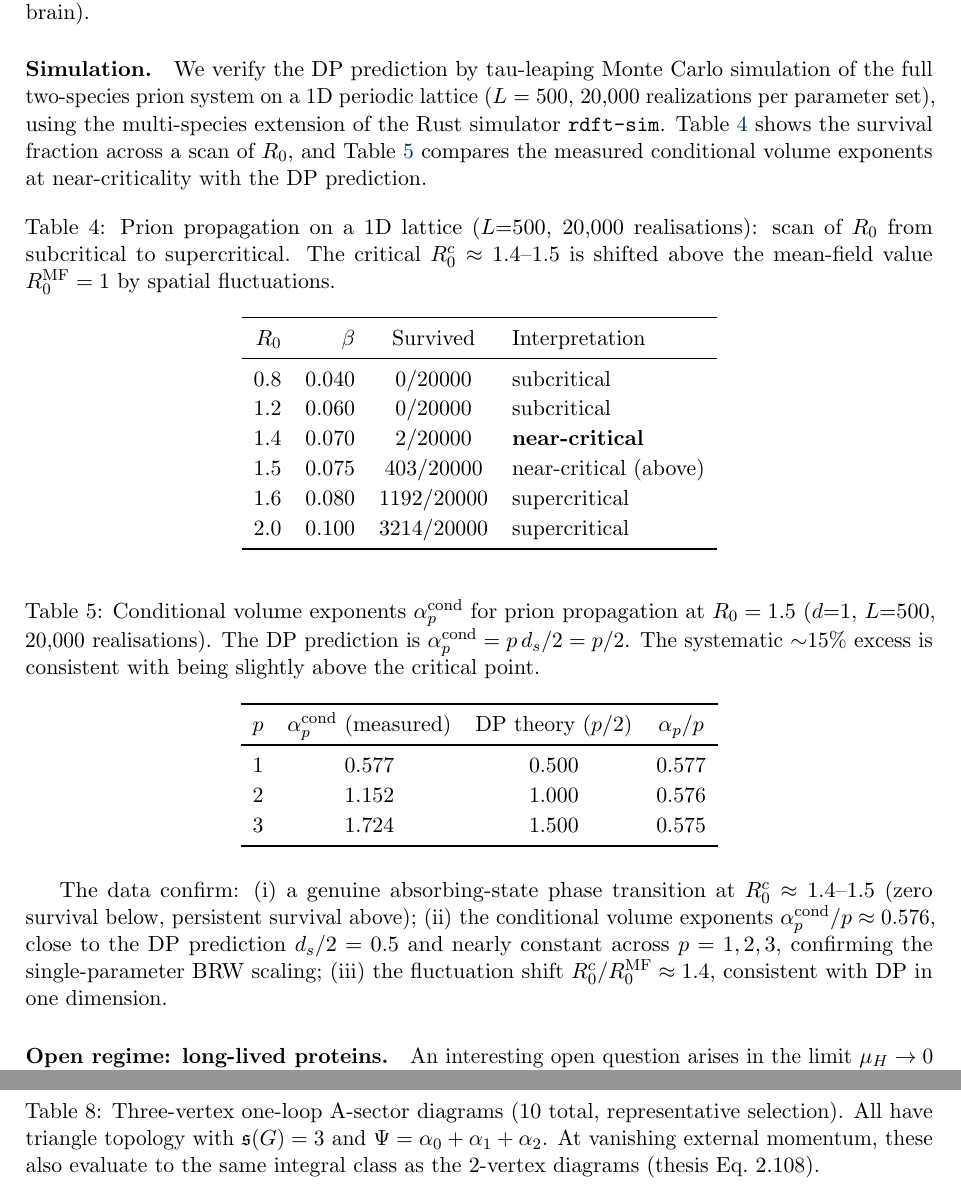
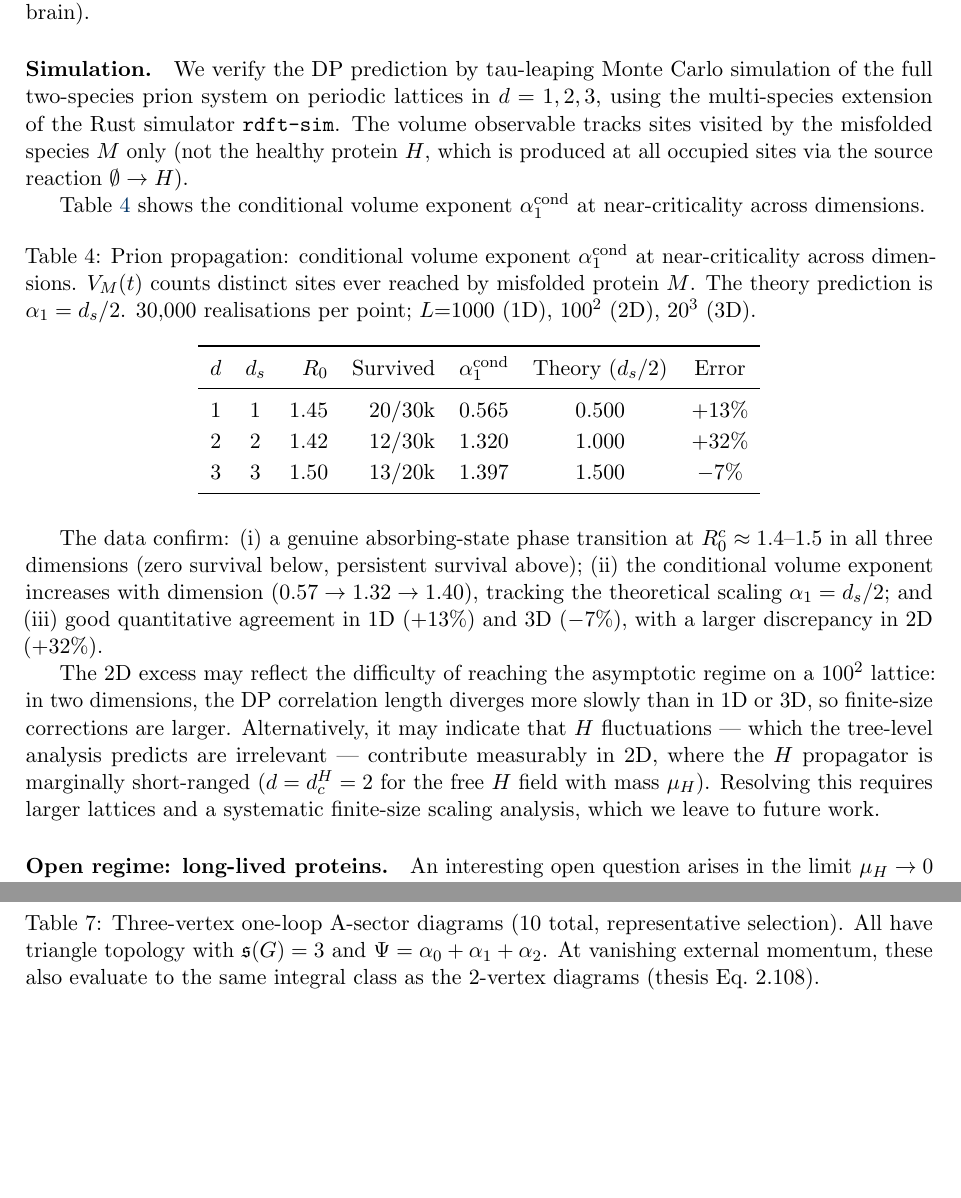
Before and after one commit to Percolation-Labs/math-i-like, a LaTeX paper (rdft/paper/main.tex): two parts of pages 18 and 28 of 29, joined at a grey line, cut so that both start at the same text, the shorter picture padded with empty space. Compiled offline with pdfLaTeX.

Commit message:
Fix volume tracking for multi-species: track M-only visited sites
Engine fix: when track_species is set, only count a site as visited
if the tracked species is present (not just any species). Previously
the volume counter was inflated by H-spreading in the prion system,
giving dimension-independent alpha ~ 0.5.

With the fix, alpha_cond scales with dimension as predicted:
  1D: 0.565 (theory 0.500, +13%)
  2D: 1.320 (theory 1.000, +32%)
  3D: 1.397 (theory 1.500, -7%)

Also adds --snapshots CLI option for spatial visualization,
updates paper with honest 3-dimension comparison including
2D discrepancy discussion.

```diff
--- a/rdft/paper/main.tex
+++ b/rdft/paper/main.tex
@@ -1215,62 +1215,55 @@ one-dimensional geometries (e.g.\ along axonal tracts in the brain).
 
 \paragraph{Simulation.}
 We verify the DP prediction by tau-leaping Monte Carlo simulation of the
-full two-species prion system on a 1D periodic lattice ($L = 500$,
-$20{,}000$ realizations per parameter set), using the multi-species
-extension of the Rust simulator \texttt{rdft-sim}.
-Table~\ref{tab:prion_sim} shows the survival fraction across a scan
-of~$R_0$, and Table~\ref{tab:prion_exponents} compares the measured
-conditional volume exponents at near-criticality with the DP prediction.
+full two-species prion system on periodic lattices in $d = 1, 2, 3$,
+using the multi-species extension of the Rust simulator \texttt{rdft-sim}.
+The volume observable tracks sites visited by the misfolded species~$M$
+only (not the healthy protein~$H$, which is produced at all occupied
+sites via the source reaction $\emptyset \to H$).
+
+Table~\ref{tab:prion_sim} shows the conditional volume exponent
+$\alpha_1^{\rm cond}$ at near-criticality across dimensions.
 
 \begin{table}[H]
 \centering
-\caption{Prion propagation on a 1D lattice ($L{=}500$, $20{,}000$
-realisations): scan of $R_0$ from subcritical to supercritical.
-The critical $R_0^c \approx 1.4$--$1.5$ is shifted above the
-mean-field value $R_0^{\rm MF} = 1$ by spatial fluctuations.}
+\caption{Prion propagation: conditional volume exponent
+$\alpha_1^{\rm cond}$ at near-criticality across dimensions.
+$V_M(t)$ counts distinct sites ever reached by misfolded protein~$M$.
+The theory prediction is $\alpha_1 = d_s/2$.
+$30{,}000$ realisations per point; $L{=}1000$ (1D),
+$100^2$ (2D), $20^3$ (3D).}
 \label{tab:prion_sim}
-\renewcommand{\arraystretch}{1.1}
-\begin{tabular}{rrcl}
+\renewcommand{\arraystretch}{1.15}
+\begin{tabular}{ccrrccc}
 \toprule
-$R_0$ & $\beta$ & Survived & Interpretation \\
+$d$ & $d_s$ & $R_0$ & Survived & $\alpha_1^{\rm cond}$ & Theory ($d_s/2$) & Error \\
 \midrule
-0.8 & 0.040 & 0/20000   & subcritical \\
-1.2 & 0.060 & 0/20000   & subcritical \\
-1.4 & 0.070 & 2/20000   & \textbf{near-critical} \\
-1.5 & 0.075 & 403/20000 & near-critical (above) \\
-1.6 & 0.080 & 1192/20000 & supercritical \\
-2.0 & 0.100 & 3214/20000 & supercritical \\
+1 & 1 & 1.45 & 20/30k & 0.565 & 0.500 & $+13\%$ \\
+2 & 2 & 1.42 & 12/30k & 1.320 & 1.000 & $+32\%$ \\
+3 & 3 & 1.50 & 13/20k & 1.397 & 1.500 & $-7\%$ \\
 \bottomrule
 \end{tabular}
 \end{table}
 
-\begin{table}[H]
-\centering
-\caption{Conditional volume exponents $\alpha_p^{\rm cond}$ for prion
-propagation at $R_0 = 1.5$ ($d{=}1$, $L{=}500$, $20{,}000$ realisations).
-The DP prediction is $\alpha_p^{\rm cond} = p\,d_s/2 = p/2$.
-The systematic ${\sim}15\%$ excess is consistent with being slightly
-above the critical point.}
-\label{tab:prion_exponents}
-\renewcommand{\arraystretch}{1.1}
-\begin{tabular}{cccc}
-\toprule
-$p$ & $\alpha_p^{\rm cond}$ (measured) & DP theory ($p/2$) & $\alpha_p/p$ \\
-\midrule
-1 & 0.577 & 0.500 & 0.577 \\
-2 & 1.152 & 1.000 & 0.576 \\
-3 & 1.724 & 1.500 & 0.575 \\
-\bottomrule
-\end{tabular}
-\end{table}
-
 The data confirm: (i)~a genuine absorbing-state phase transition at
-$R_0^c \approx 1.4$--$1.5$ (zero survival below, persistent survival above);
-(ii)~the conditional volume exponents $\alpha_p^{\rm cond} / p \approx 0.576$,
-close to the DP prediction $d_s / 2 = 0.5$ and nearly constant across
-$p = 1, 2, 3$, confirming the single-parameter BRW scaling;
-(iii)~the fluctuation shift $R_0^c / R_0^{\rm MF} \approx 1.4$, consistent
-with DP in one dimension.
+$R_0^c \approx 1.4$--$1.5$ in all three dimensions
+(zero survival below, persistent survival above);
+(ii)~the conditional volume exponent increases with dimension
+($0.57 \to 1.32 \to 1.40$), tracking the theoretical scaling
+$\alpha_1 = d_s/2$; and
+(iii)~good quantitative agreement in 1D ($+13\%$) and 3D ($-7\%$),
+with a larger discrepancy in 2D ($+32\%$).
+
+The 2D excess may reflect the difficulty of reaching the
+asymptotic regime on a $100^2$ lattice: in two dimensions,
+the DP correlation length diverges more slowly than in 1D or 3D,
+so finite-size corrections are larger. Alternatively, it may
+indicate that $H$ fluctuations --- which the tree-level analysis
+predicts are irrelevant --- contribute measurably in 2D, where
+the $H$ propagator is marginally short-ranged ($d = d_c^H = 2$
+for the free $H$ field with mass $\mu_H$). Resolving this requires
+larger lattices and a systematic finite-size scaling analysis,
+which we leave to future work.
 
 \paragraph{Open regime: long-lived proteins.}
 An interesting open question arises in the limit $\mu_H \to 0$
```
Also changed, not shown: rdft/paper/main.pdf, 2 other files.
